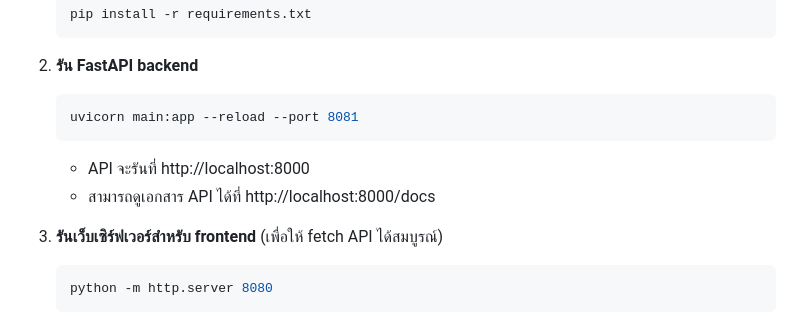
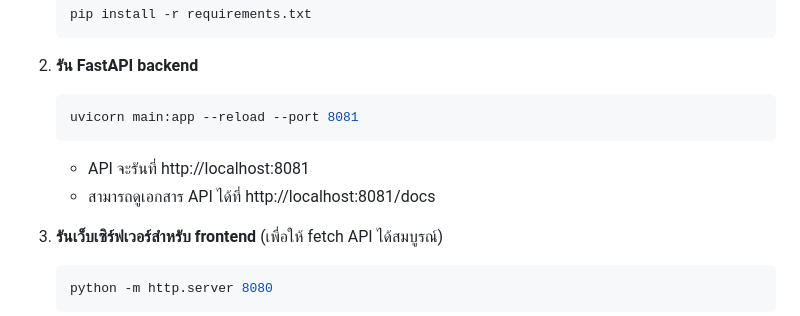
Before and after one commit to PongsitAI/anes-cases-viewer, a Markdown page: README.md, the part around the change. Rendered like a GitHub page.

Commit message:
Update: Fix README and update Python cache

````diff
--- a/README.md
+++ b/README.md
@@ -27,8 +27,8 @@ api-test/
    ```bash
    uvicorn main:app --reload --port 8081
    ```
-   - API จะรันที่ http://localhost:8000
-   - สามารถดูเอกสาร API ได้ที่ http://localhost:8000/docs
+   - API จะรันที่ http://localhost:8081
+   - สามารถดูเอกสาร API ได้ที่ http://localhost:8081/docs
 
 3. **รันเว็บเซิร์ฟเวอร์สำหรับ frontend** (เพื่อให้ fetch API ได้สมบูรณ์)
    ```bash
````
